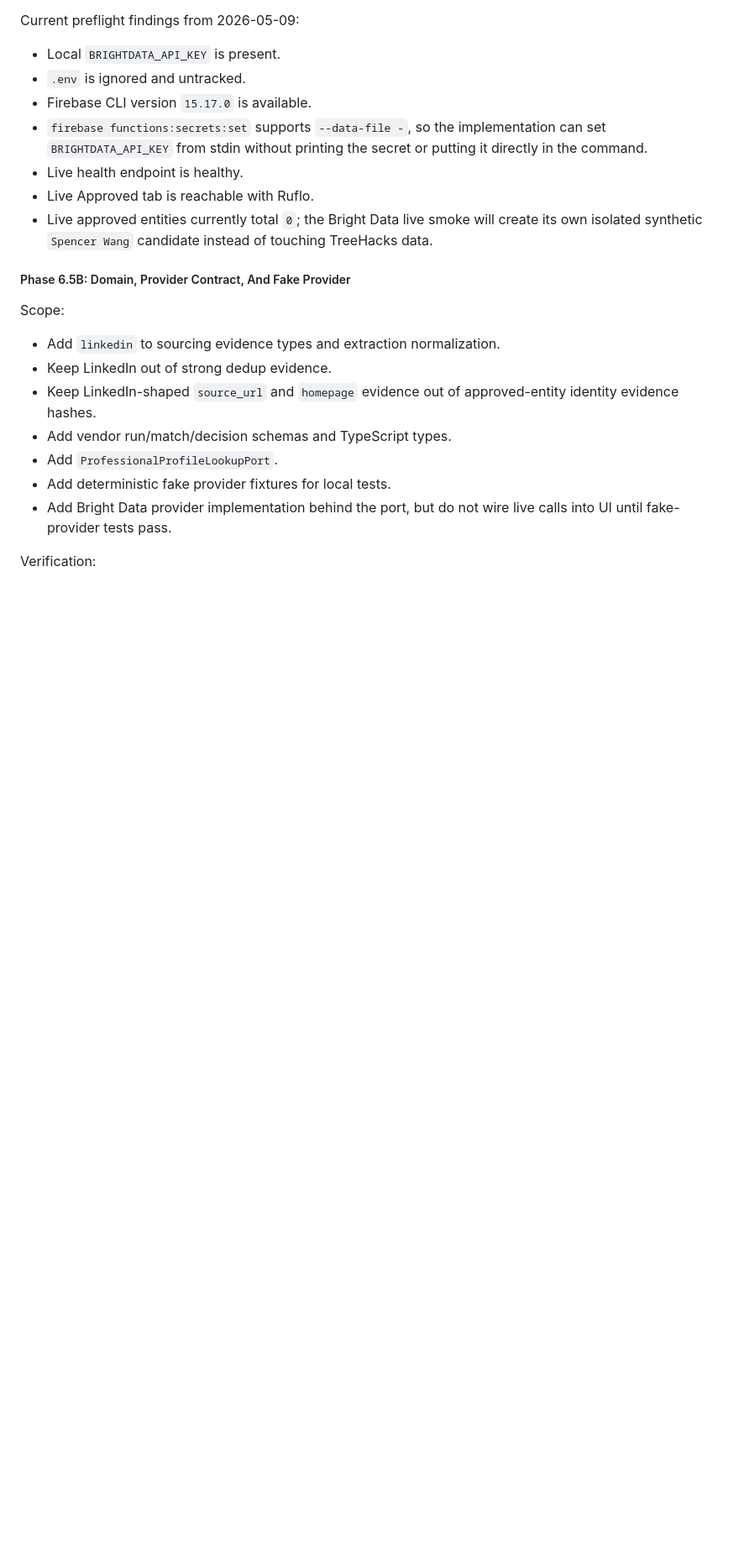
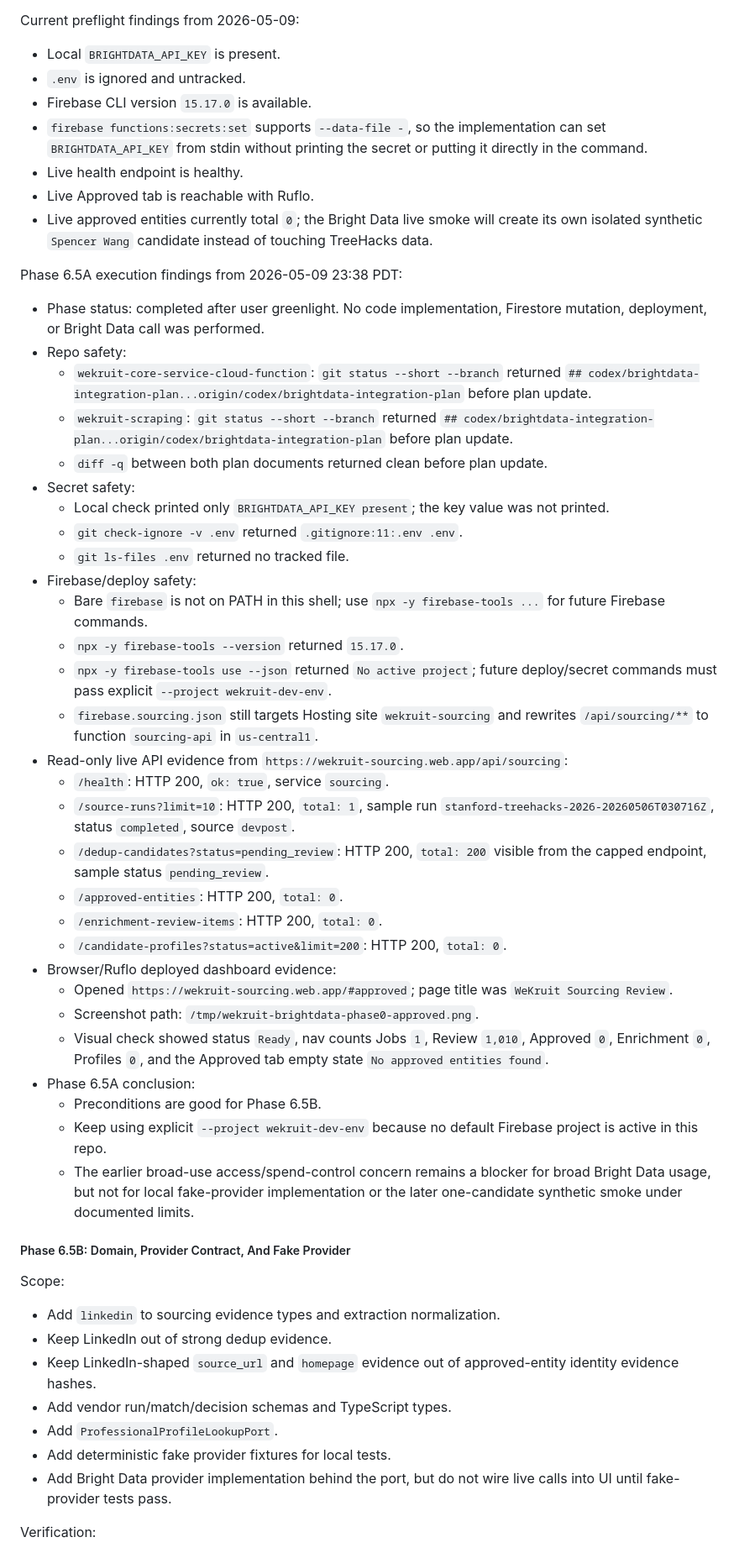
Before and after one commit to WeKruit/wekruit-core-service-cloud-function, a Markdown page: docs/candidate-sourcing-pipeline/IMPLEMENTATION_PLAN.md, the part around the change. Shown at 84% size. Rendered like a GitHub page; blank space fills up the shorter version.

Commit message:
docs: record Bright Data phase 0 preflight

```diff
--- a/docs/candidate-sourcing-pipeline/IMPLEMENTATION_PLAN.md
+++ b/docs/candidate-sourcing-pipeline/IMPLEMENTATION_PLAN.md
@@ -2120,6 +2120,38 @@ Current preflight findings from 2026-05-09:
 - Live Approved tab is reachable with Ruflo.
 - Live approved entities currently total `0`; the Bright Data live smoke will create its own isolated synthetic `Spencer Wang` candidate instead of touching TreeHacks data.
 
+Phase 6.5A execution findings from 2026-05-09 23:38 PDT:
+
+- Phase status: completed after user greenlight. No code implementation, Firestore mutation, deployment, or Bright Data call was performed.
+- Repo safety:
+  - `wekruit-core-service-cloud-function`: `git status --short --branch` returned `## codex/brightdata-integration-plan...origin/codex/brightdata-integration-plan` before plan update.
+  - `wekruit-scraping`: `git status --short --branch` returned `## codex/brightdata-integration-plan...origin/codex/brightdata-integration-plan` before plan update.
+  - `diff -q` between both plan documents returned clean before plan update.
+- Secret safety:
+  - Local check printed only `BRIGHTDATA_API_KEY present`; the key value was not printed.
+  - `git check-ignore -v .env` returned `.gitignore:11:.env .env`.
+  - `git ls-files .env` returned no tracked file.
+- Firebase/deploy safety:
+  - Bare `firebase` is not on PATH in this shell; use `npx -y firebase-tools ...` for future Firebase commands.
+  - `npx -y firebase-tools --version` returned `15.17.0`.
+  - `npx -y firebase-tools use --json` returned `No active project`; future deploy/secret commands must pass explicit `--project wekruit-dev-env`.
+  - `firebase.sourcing.json` still targets Hosting site `wekruit-sourcing` and rewrites `/api/sourcing/**` to function `sourcing-api` in `us-central1`.
+- Read-only live API evidence from `https://wekruit-sourcing.web.app/api/sourcing`:
+  - `/health`: HTTP 200, `ok: true`, service `sourcing`.
+  - `/source-runs?limit=10`: HTTP 200, `total: 1`, sample run `stanford-treehacks-2026-20260506T030716Z`, status `completed`, source `devpost`.
+  - `/dedup-candidates?status=pending_review`: HTTP 200, `total: 200` visible from the capped endpoint, sample status `pending_review`.
+  - `/approved-entities`: HTTP 200, `total: 0`.
+  - `/enrichment-review-items`: HTTP 200, `total: 0`.
+  - `/candidate-profiles?status=active&limit=200`: HTTP 200, `total: 0`.
+- Browser/Ruflo deployed dashboard evidence:
+  - Opened `https://wekruit-sourcing.web.app/#approved`; page title was `WeKruit Sourcing Review`.
+  - Screenshot path: `/tmp/wekruit-brightdata-phase0-approved.png`.
+  - Visual check showed status `Ready`, nav counts Jobs `1`, Review `1,010`, Approved `0`, Enrichment `0`, Profiles `0`, and the Approved tab empty state `No approved entities found`.
+- Phase 6.5A conclusion:
+  - Preconditions are good for Phase 6.5B.
+  - Keep using explicit `--project wekruit-dev-env` because no default Firebase project is active in this repo.
+  - The earlier broad-use access/spend-control concern remains a blocker for broad Bright Data usage, but not for local fake-provider implementation or the later one-candidate synthetic smoke under documented limits.
+
 ##### Phase 6.5B: Domain, Provider Contract, And Fake Provider
 
 Scope:
```
